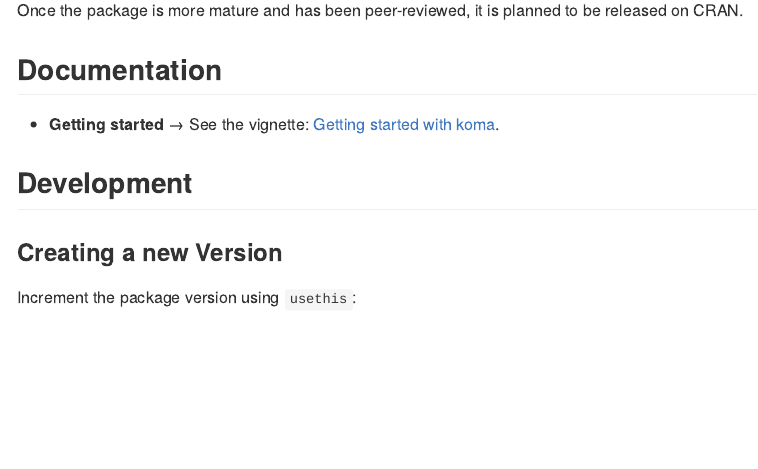
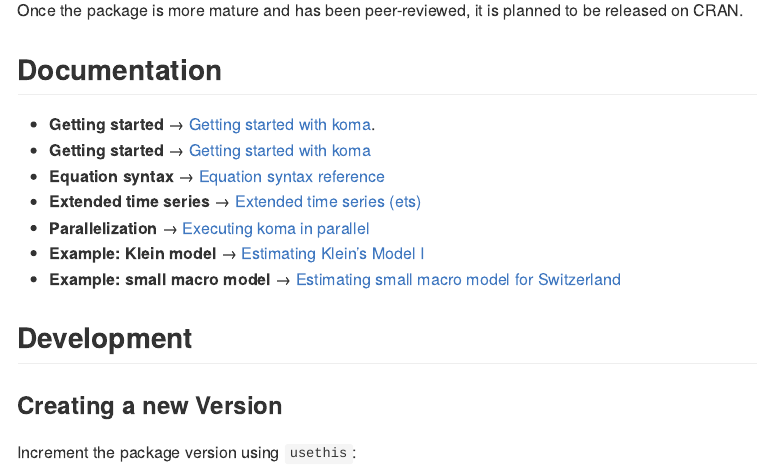
Before and after one commit to TimothyMerlin/koma, an R Markdown document (README.Rmd): the page in a window 1100 px wide, from 780 px down. Rendered offline with R 4.5, knitr and Pandoc, with nearby package versions; badge pictures from the web are left out.

Commit message:
Updates readme with links to articles

```diff
--- a/README.Rmd
+++ b/README.Rmd
@@ -45,7 +45,19 @@ Once the package is more mature and has been peer-reviewed, it is planned to be
 ## Documentation
 
  - **Getting started**
-  → See the vignette: [Getting started with koma](articles/koma-getting-started.html).
+  → [Getting started with koma](articles/koma-getting-started.html).
+ - **Getting started**
+  → [Getting started with koma](articles/koma-getting-started.html)
+ - **Equation syntax**
+  → [Equation syntax reference](articles/koma-equations.html)
+ - **Extended time series**
+  → [Extended time series (ets)](articles/koma-extended-timeseries.html)
+ - **Parallelization**
+  → [Executing koma in parallel](articles/koma-parallel.html)
+ - **Example: Klein model**
+  → [Estimating Klein's Model I](articles/koma-klein.html)
+ - **Example: small macro model**
+  → [Estimating small macro model for Switzerland](articles/koma-small-macro-model.html)
 
 
 ## Development
```
Also changed, not shown: README.md.
